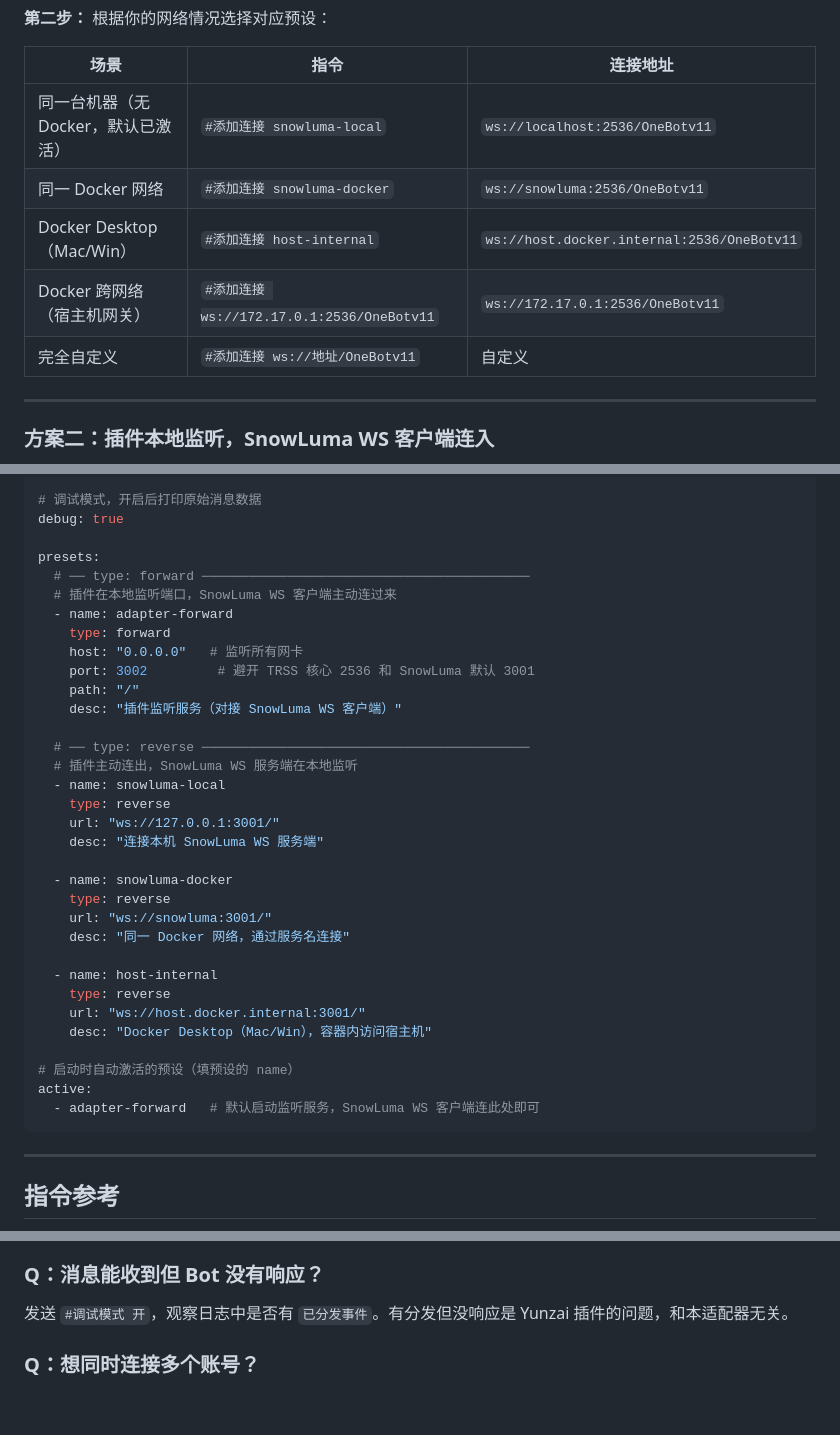
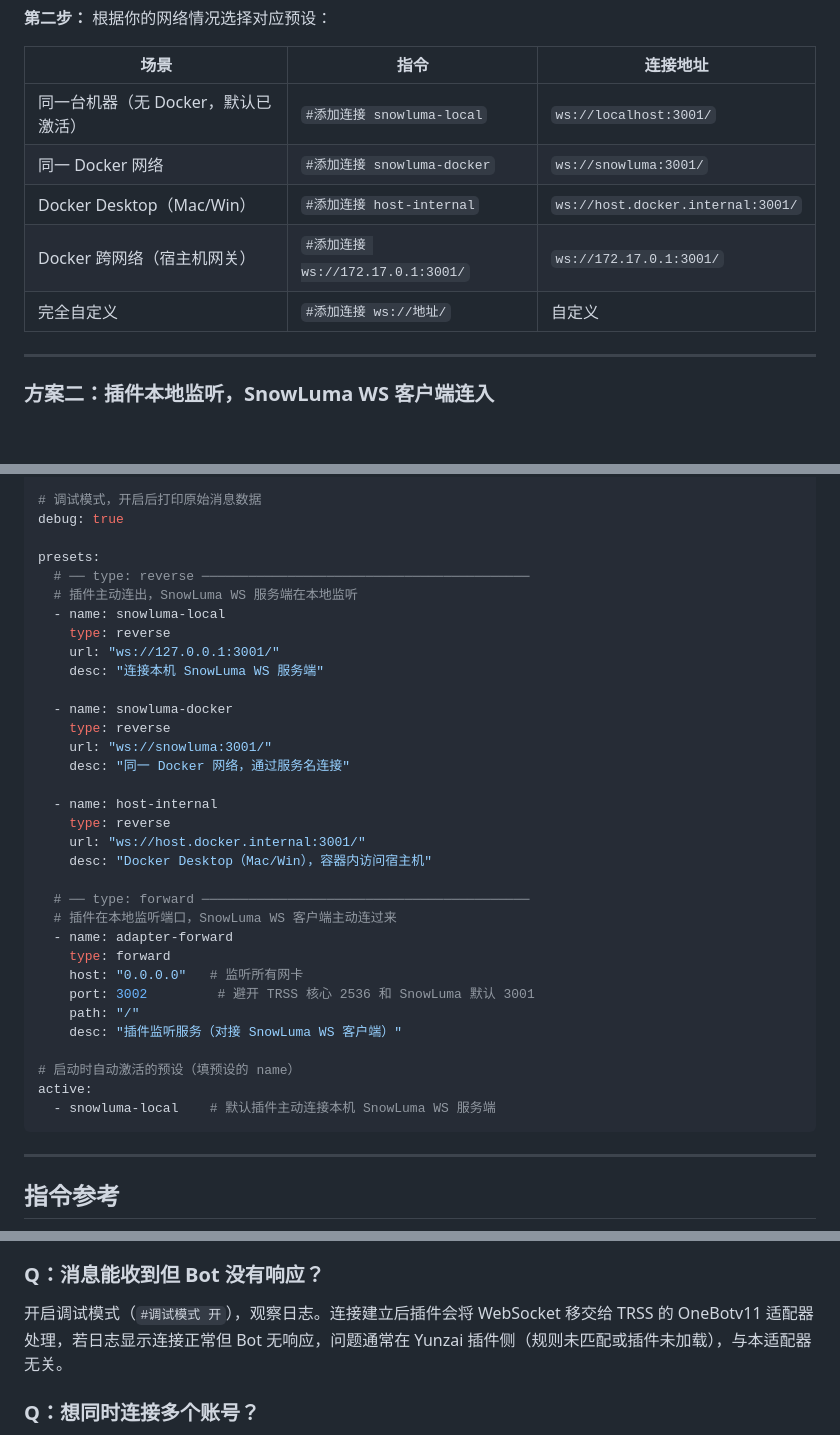
Before and after one commit to ShiYuPIay/ws-Adapter-plugin, a Markdown page: README.md, 3 parts joined by grey strips. GitHub-like rendering; blank space fills up the shorter version.

Commit message:
docs: fix three stale sections in README
- Quick-start table (方案一) still listed ws://*/2536/OneBotv11 as the
  reverse-preset connection address. Corrected to ws://*/3001/ (SnowLuma's
  WS server port, not TRSS's).

- Config example had adapter-forward first and as the active default.
  Corrected to match default.yaml: snowluma-local first, active: snowluma-local.

- FAQ '消息能收到但 Bot 没有响应' referenced '已分发事件' from the
  removed dispatchToTrss(). Updated to reflect that the plugin now hands
  the socket directly to TRSS's OneBotv11 adapter.

````diff
--- a/README.md
+++ b/README.md
@@ -100,11 +100,11 @@ WebSocket 连接必定有一端**监听（listen）**，另一端**主动连接
 
 | 场景 | 指令 | 连接地址 |
 |---|---|---|
-| 同一台机器（无 Docker，默认已激活） | `#添加连接 snowluma-local` | `ws://localhost:2536/OneBotv11` |
-| 同一 Docker 网络 | `#添加连接 snowluma-docker` | `ws://snowluma:2536/OneBotv11` |
-| Docker Desktop（Mac/Win） | `#添加连接 host-internal` | `ws://host.docker.internal:2536/OneBotv11` |
-| Docker 跨网络（宿主机网关） | `#添加连接 ws://172.17.0.1:2536/OneBotv11` | `ws://172.17.0.1:2536/OneBotv11` |
-| 完全自定义 | `#添加连接 ws://地址/OneBotv11` | 自定义 |
+| 同一台机器（无 Docker，默认已激活） | `#添加连接 snowluma-local` | `ws://localhost:3001/` |
+| 同一 Docker 网络 | `#添加连接 snowluma-docker` | `ws://snowluma:3001/` |
+| Docker Desktop（Mac/Win） | `#添加连接 host-internal` | `ws://host.docker.internal:3001/` |
+| Docker 跨网络（宿主机网关） | `#添加连接 ws://172.17.0.1:3001/` | `ws://172.17.0.1:3001/` |
+| 完全自定义 | `#添加连接 ws://地址/` | 自定义 |
 
 ---
 
@@ -162,15 +162,6 @@ heartbeatInterval: 10000
 debug: true
 
 presets:
-  # ── type: forward ──────────────────────────────────────────
-  # 插件在本地监听端口，SnowLuma WS 客户端主动连过来
-  - name: adapter-forward
-    type: forward
-    host: "0.0.0.0"   # 监听所有网卡
-    port: 3002         # 避开 TRSS 核心 2536 和 SnowLuma 默认 3001
-    path: "/"
-    desc: "插件监听服务（对接 SnowLuma WS 客户端）"
-
   # ── type: reverse ──────────────────────────────────────────
   # 插件主动连出，SnowLuma WS 服务端在本地监听
   - name: snowluma-local
@@ -188,9 +179,18 @@ presets:
     url: "ws://host.docker.internal:3001/"
     desc: "Docker Desktop（Mac/Win），容器内访问宿主机"
 
+  # ── type: forward ──────────────────────────────────────────
+  # 插件在本地监听端口，SnowLuma WS 客户端主动连过来
+  - name: adapter-forward
+    type: forward
+    host: "0.0.0.0"   # 监听所有网卡
+    port: 3002         # 避开 TRSS 核心 2536 和 SnowLuma 默认 3001
+    path: "/"
+    desc: "插件监听服务（对接 SnowLuma WS 客户端）"
+
 # 启动时自动激活的预设（填预设的 name）
 active:
-  - adapter-forward   # 默认启动监听服务，SnowLuma WS 客户端连此处即可
+  - snowluma-local    # 默认插件主动连接本机 SnowLuma WS 服务端
 ```
 
 ---
@@ -321,7 +321,7 @@ SnowLuma WS 客户端主动连出，穿越 Docker 网络边界，到达宿主机
 
 ### Q：消息能收到但 Bot 没有响应？
 
-发送 `#调试模式 开`，观察日志中是否有 `已分发事件`。有分发但没响应是 Yunzai 插件的问题，和本适配器无关。
+开启调试模式（`#调试模式 开`），观察日志。连接建立后插件会将 WebSocket 移交给 TRSS 的 OneBotv11 适配器处理，若日志显示连接正常但 Bot 无响应，问题通常在 Yunzai 插件侧（规则未匹配或插件未加载），与本适配器无关。
 
 ### Q：想同时连接多个账号？
 
````
